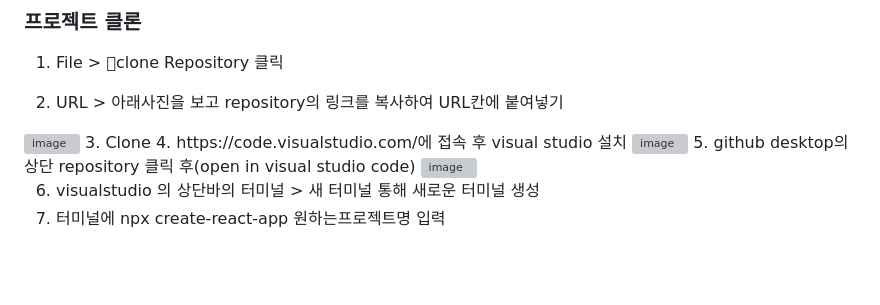
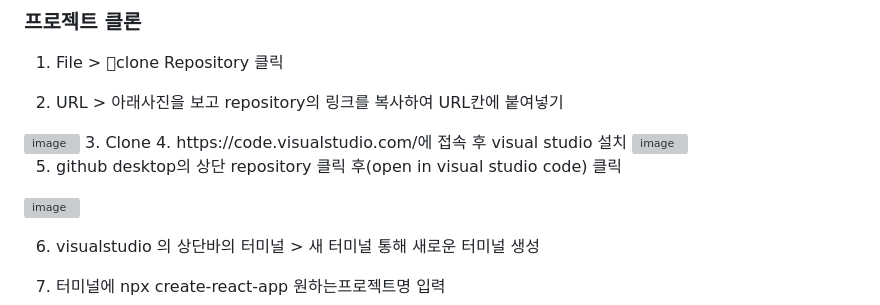
Before and after one commit to hackersground-kr/hg-uiseonggarlicham, a Markdown page: README.md, the part around one of its changes. Rendered like a GitHub page; blank space fills up the shorter version; grey boxes are pictures that could not be loaded.

```diff
--- a/README.md
+++ b/README.md
@@ -63,8 +63,10 @@ File -> Options -> Accounts -> Sign in
 3. Clone
 4. https://code.visualstudio.com/에 접속 후 visual studio 설치
    <img width="1470" alt="image" src="https://github.com/user-attachments/assets/1f18d969-fb18-4b9e-84c1-2a0c9d9bb7e3">
-5. github desktop의 상단 repository 클릭 후(open in visual studio code)
+
+5. github desktop의 상단 repository 클릭 후(open in visual studio code) 클릭
 <img width="266" alt="image" src="https://github.com/user-attachments/assets/86a746c8-47d3-474c-b5d0-547469a52147">
 
 6. visualstudio 의 상단바의 터미널 > 새 터미널 통해 새로운 터미널 생성
+
 7. 터미널에 npx create-react-app 원하는프로젝트명 입력
```
Also changed, not shown: other parts of README.md (+6 -1 lines).
